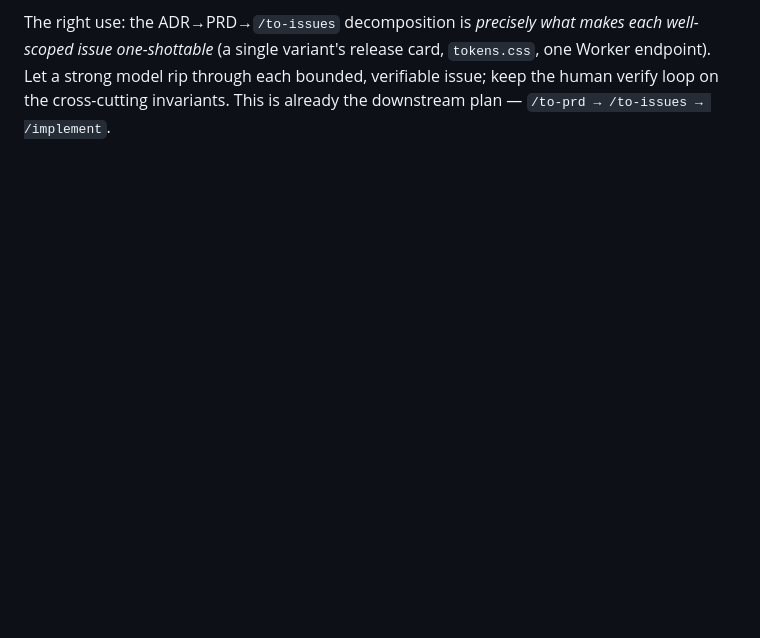
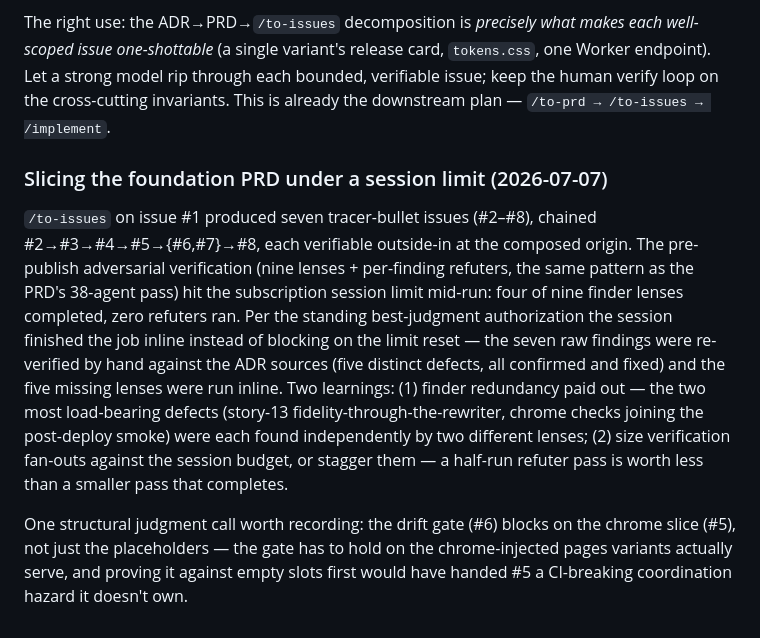
Before and after one commit to Robert-Lark/project-matrix, a Markdown page: docs/build-log.md, the part around the change. Drawn GitHub-style; blank space fills up the shorter version.

Commit message:
Record foundation-build issue slices (#2-#8)
/to-issues on the foundation PRD (issue #1): seven tracer-bullet
issues published ready-for-agent, dependency-ordered so each is
independently grabbable. Verification workflow was cut short by
the session limit; findings re-verified inline against the ADRs
before publishing (five defects fixed).

Co-Authored-By: Claude Fable 5 <noreply@anthropic.com>

```diff
--- a/docs/build-log.md
+++ b/docs/build-log.md
@@ -435,3 +435,24 @@ well-scoped issue one-shottable* (a single variant's release card, `tokens.css`,
 Worker endpoint). Let a strong model rip through each bounded, verifiable issue; keep
 the human verify loop on the cross-cutting invariants. This is already the downstream
 plan — `/to-prd → /to-issues → /implement`.
+
+### Slicing the foundation PRD under a session limit (2026-07-07)
+
+`/to-issues` on issue #1 produced seven tracer-bullet issues (#2–#8), chained
+#2→#3→#4→#5→{#6,#7}→#8, each verifiable outside-in at the composed origin. The
+pre-publish adversarial verification (nine lenses + per-finding refuters, the same
+pattern as the PRD's 38-agent pass) hit the subscription session limit mid-run:
+four of nine finder lenses completed, zero refuters ran. Per the standing
+best-judgment authorization the session finished the job inline instead of blocking
+on the limit reset — the seven raw findings were re-verified by hand against the
+ADR sources (five distinct defects, all confirmed and fixed) and the five missing
+lenses were run inline. Two learnings: (1) finder redundancy paid out — the two most
+load-bearing defects (story-13 fidelity-through-the-rewriter, chrome checks joining
+the post-deploy smoke) were each found independently by two different lenses;
+(2) size verification fan-outs against the session budget, or stagger them — a
+half-run refuter pass is worth less than a smaller pass that completes.
+
+One structural judgment call worth recording: the drift gate (#6) blocks on the
+chrome slice (#5), not just the placeholders — the gate has to hold on the
+chrome-injected pages variants actually serve, and proving it against empty slots
+first would have handed #5 a CI-breaking coordination hazard it doesn't own.
```
Also changed, not shown: docs/decision-map.md (+2 -2 lines).
